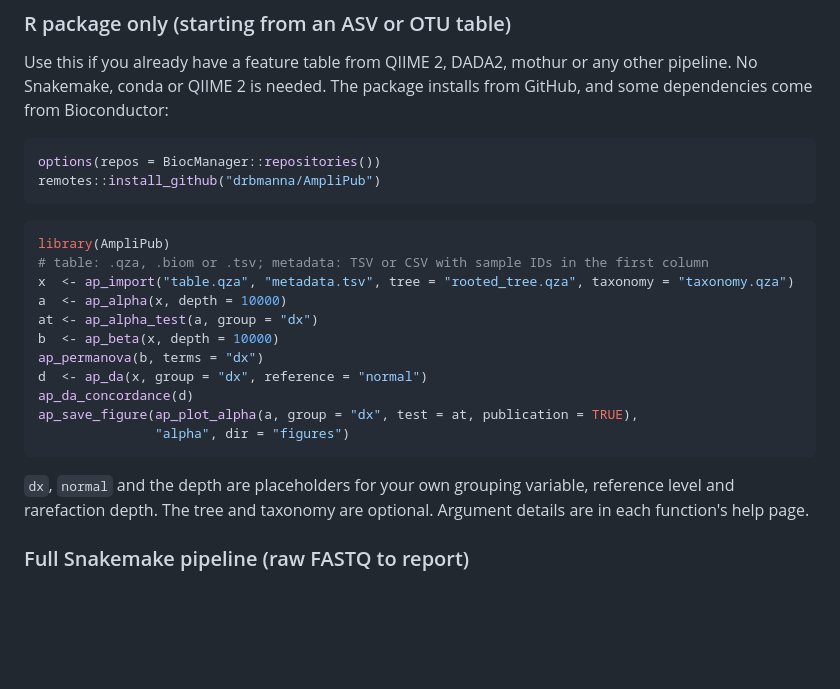
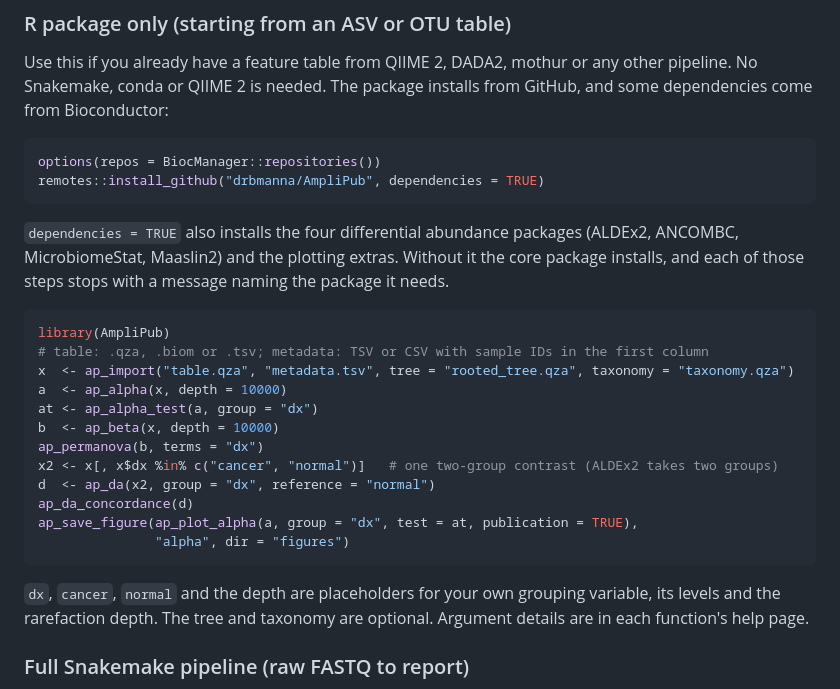
Before and after one commit to drbmanna/AmpliPub, a Markdown page: README.md, the part around the change. GitHub-like rendering; blank space fills up the shorter version.

Commit message:
Make the README quick start run as written
Tested by installing from GitHub into an empty library and running the quick
start on the Baxter artifacts. Two fixes:

- Install with dependencies = TRUE. Without it the four differential
  abundance packages are missing and ap_da() stops.
- Subset to one two-group contrast before ap_da(). With three levels ALDEx2
  was skipped and the concordance reported adenoma vs normal. With the subset
  all four methods run on cancer vs normal and reproduce the pipeline's calls.

````diff
--- a/README.md
+++ b/README.md
@@ -145,8 +145,12 @@ some dependencies come from Bioconductor:
 
 ```r
 options(repos = BiocManager::repositories())
-remotes::install_github("drbmanna/AmpliPub")
+remotes::install_github("drbmanna/AmpliPub", dependencies = TRUE)
 ```
+
+`dependencies = TRUE` also installs the four differential abundance packages (ALDEx2,
+ANCOMBC, MicrobiomeStat, Maaslin2) and the plotting extras. Without it the core package
+installs, and each of those steps stops with a message naming the package it needs.
 
 ```r
 library(AmpliPub)
@@ -156,14 +160,15 @@ a  <- ap_alpha(x, depth = 10000)
 at <- ap_alpha_test(a, group = "dx")
 b  <- ap_beta(x, depth = 10000)
 ap_permanova(b, terms = "dx")
-d  <- ap_da(x, group = "dx", reference = "normal")
+x2 <- x[, x$dx %in% c("cancer", "normal")]   # one two-group contrast (ALDEx2 takes two groups)
+d  <- ap_da(x2, group = "dx", reference = "normal")
 ap_da_concordance(d)
 ap_save_figure(ap_plot_alpha(a, group = "dx", test = at, publication = TRUE),
                "alpha", dir = "figures")
 ```
 
-`dx`, `normal` and the depth are placeholders for your own grouping variable, reference
-level and rarefaction depth. The tree and taxonomy are optional. Argument details are in
+`dx`, `cancer`, `normal` and the depth are placeholders for your own grouping variable, its
+levels and the rarefaction depth. The tree and taxonomy are optional. Argument details are in
 each function's help page.
 
 ### Full Snakemake pipeline (raw FASTQ to report)
````
